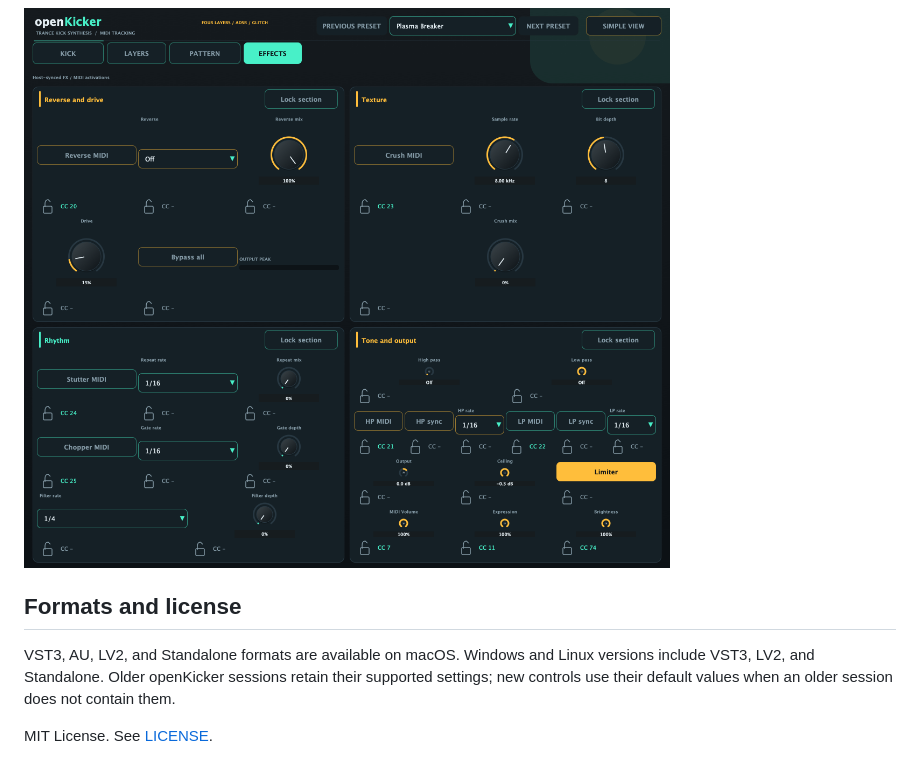
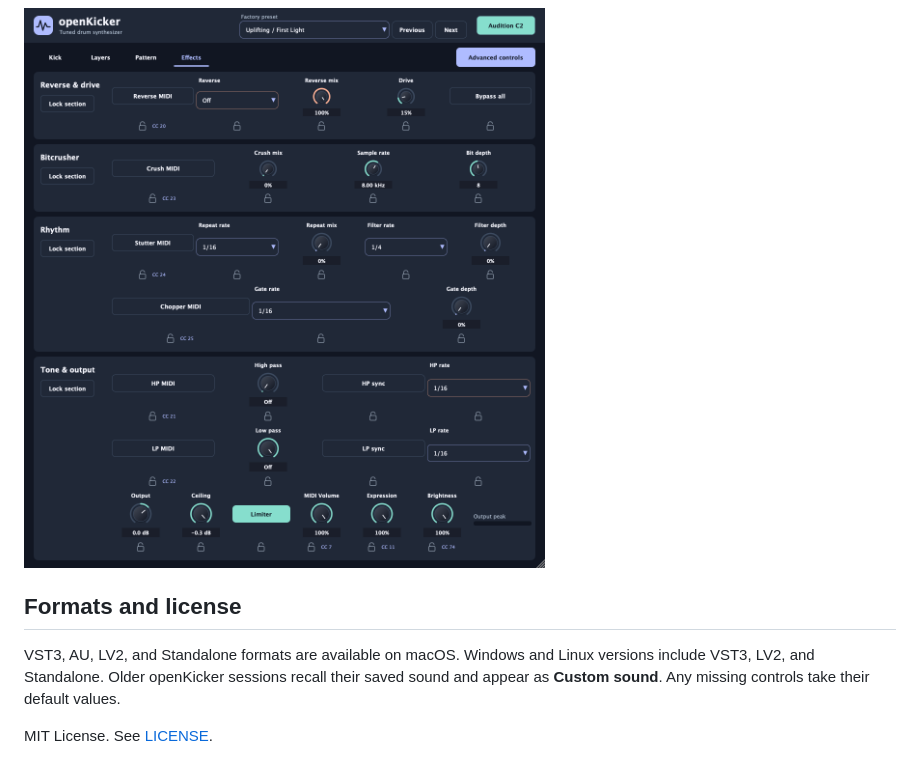
Before and after one commit to alanmarcero/openEDMKick, a Markdown page: README.md, the part around one of its changes. Drawn GitHub-style; pictures changed too: assets/openKicker-fx.png.

```diff
--- a/README.md
+++ b/README.md
@@ -40,6 +42,6 @@ Use the Effects page for reverse, high-pass and low-pass sweeps, drive, bitcrush
 
 ## Formats and license
 
-VST3, AU, LV2, and Standalone formats are available on macOS. Windows and Linux versions include VST3, LV2, and Standalone. Older openKicker sessions retain their supported settings; new controls use their default values when an older session does not contain them.
+VST3, AU, LV2, and Standalone formats are available on macOS. Windows and Linux versions include VST3, LV2, and Standalone. Older openKicker sessions recall their saved sound and appear as **Custom sound**. Any missing controls take their default values.
 
 MIT License. See [LICENSE](LICENSE).
```
Also changed, not shown: other parts of README.md (+9 -7 lines), docs/AUDIO.md (+3 -3 lines), docs/SCREENSHOTS.md (+6 -6 lines), assets/openKicker-kick.png, assets/openKicker-layers.png, assets/openKicker-pattern.png, 13 other files.
